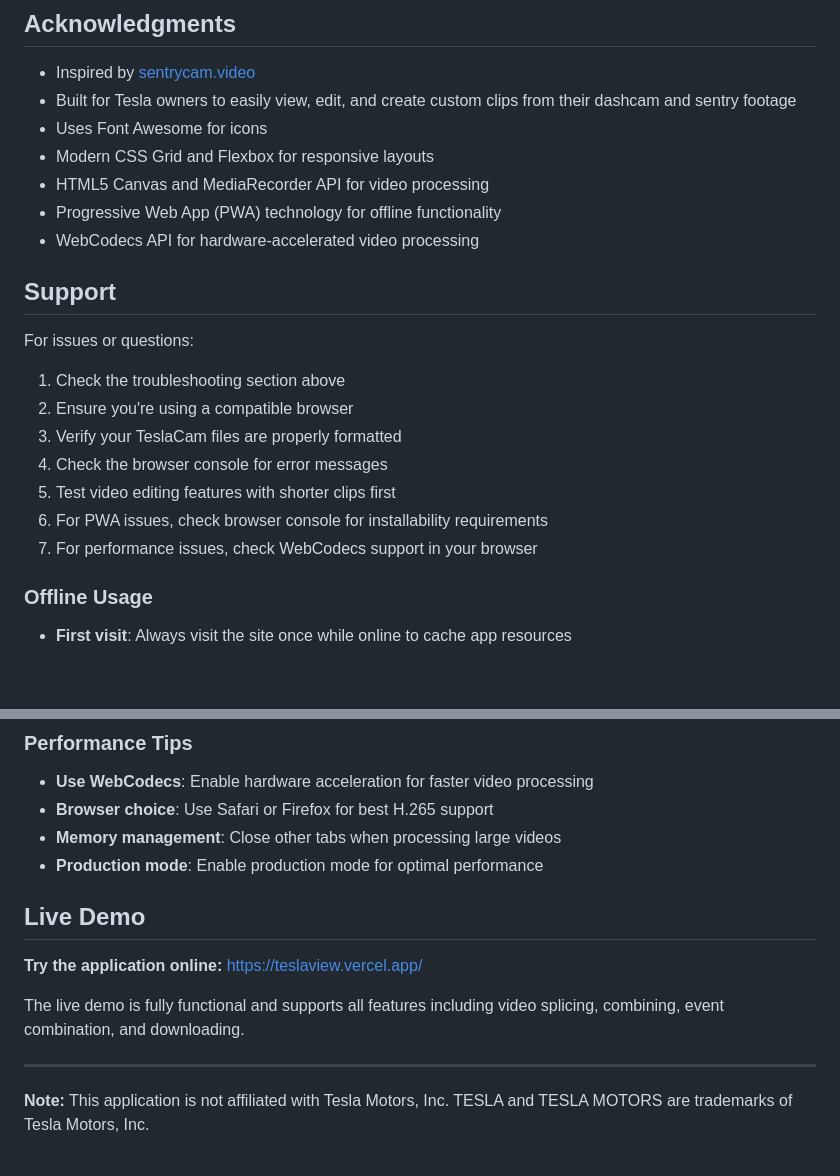
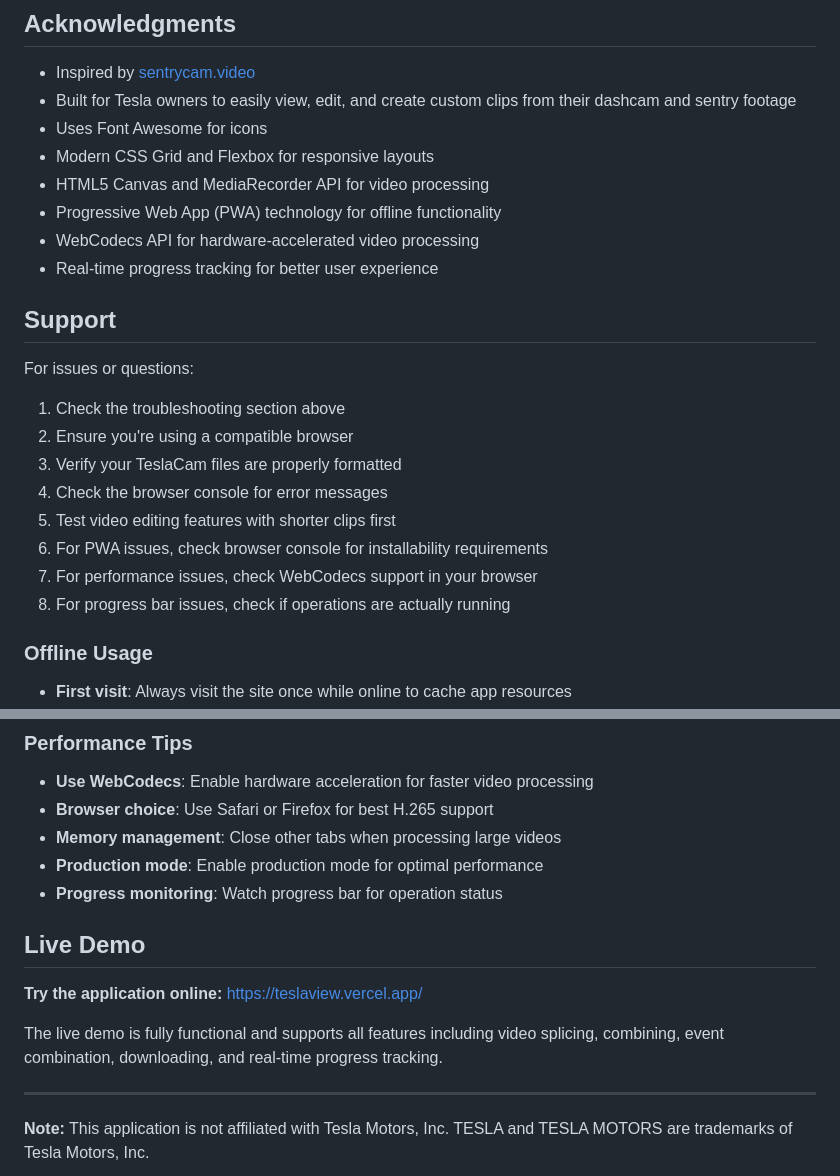
Before and after one commit to ablax/teslaview, a Markdown page: README.md, 2 parts joined by grey strips. GitHub-like rendering; blank space fills up the shorter version.

```diff
--- a/README.md
+++ b/README.md
@@ -353,6 +399,7 @@ This project is licensed under the ISC License.
 - HTML5 Canvas and MediaRecorder API for video processing
 - Progressive Web App (PWA) technology for offline functionality
 - WebCodecs API for hardware-accelerated video processing
+- Real-time progress tracking for better user experience
 
 ## Support
 
@@ -364,6 +411,7 @@ For issues or questions:
 5. Test video editing features with shorter clips first
 6. For PWA issues, check browser console for installability requirements
 7. For performance issues, check WebCodecs support in your browser
+8. For progress bar issues, check if operations are actually running
 
 ### Offline Usage
 - **First visit**: Always visit the site once while online to cache app resources
@@ -377,12 +425,13 @@ For issues or questions:
 - **Browser choice**: Use Safari or Firefox for best H.265 support
 - **Memory management**: Close other tabs when processing large videos
 - **Production mode**: Enable production mode for optimal performance
+- **Progress monitoring**: Watch progress bar for operation status
 
 ## Live Demo
 
 **Try the application online:** [https://teslaview.vercel.app/](https://teslaview.vercel.app/)
 
-The live demo is fully functional and supports all features including video splicing, combining, event combination, and downloading.
+The live demo is fully functional and supports all features including video splicing, combining, event combination, downloading, and real-time progress tracking.
 
 ---
 
```
Also changed, not shown: other parts of README.md (+50 -4 lines).
